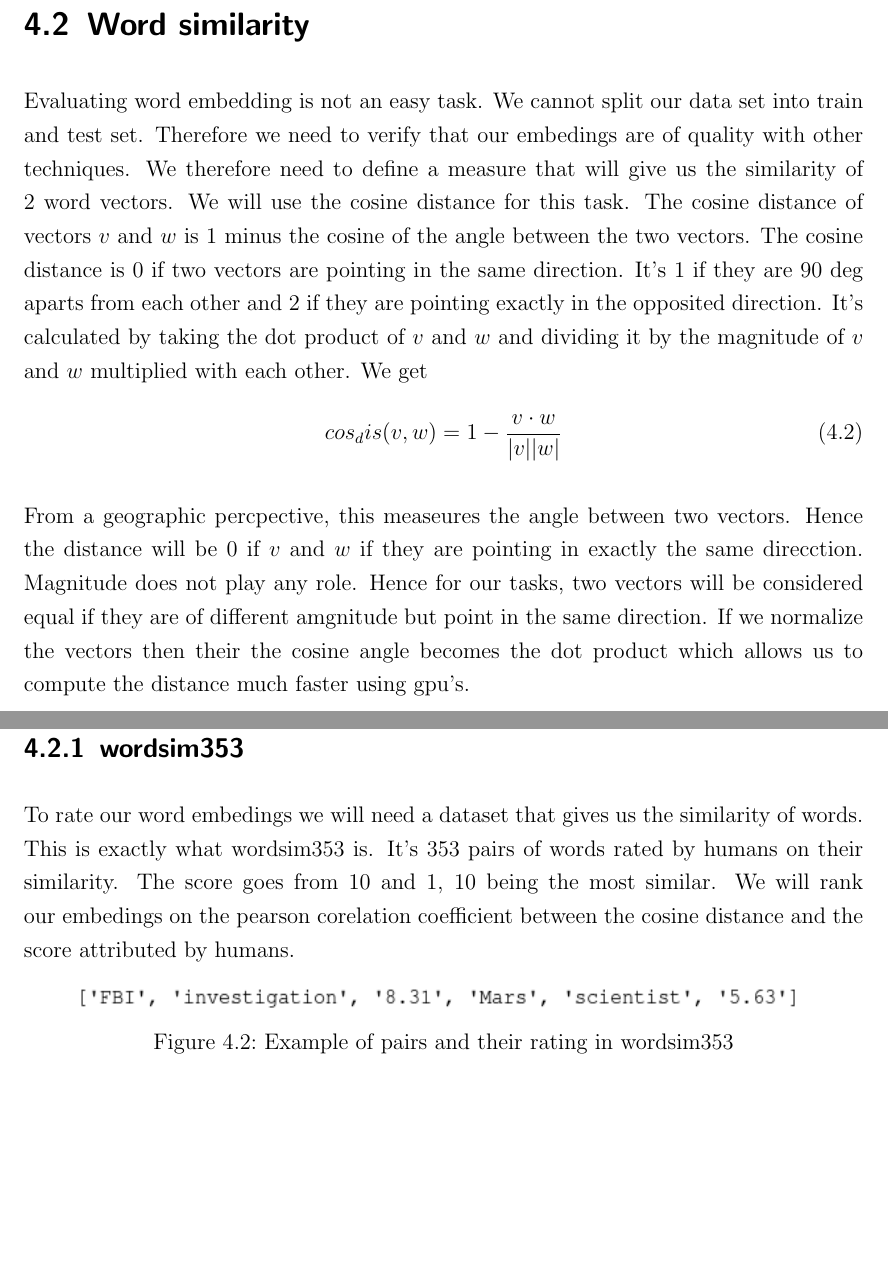
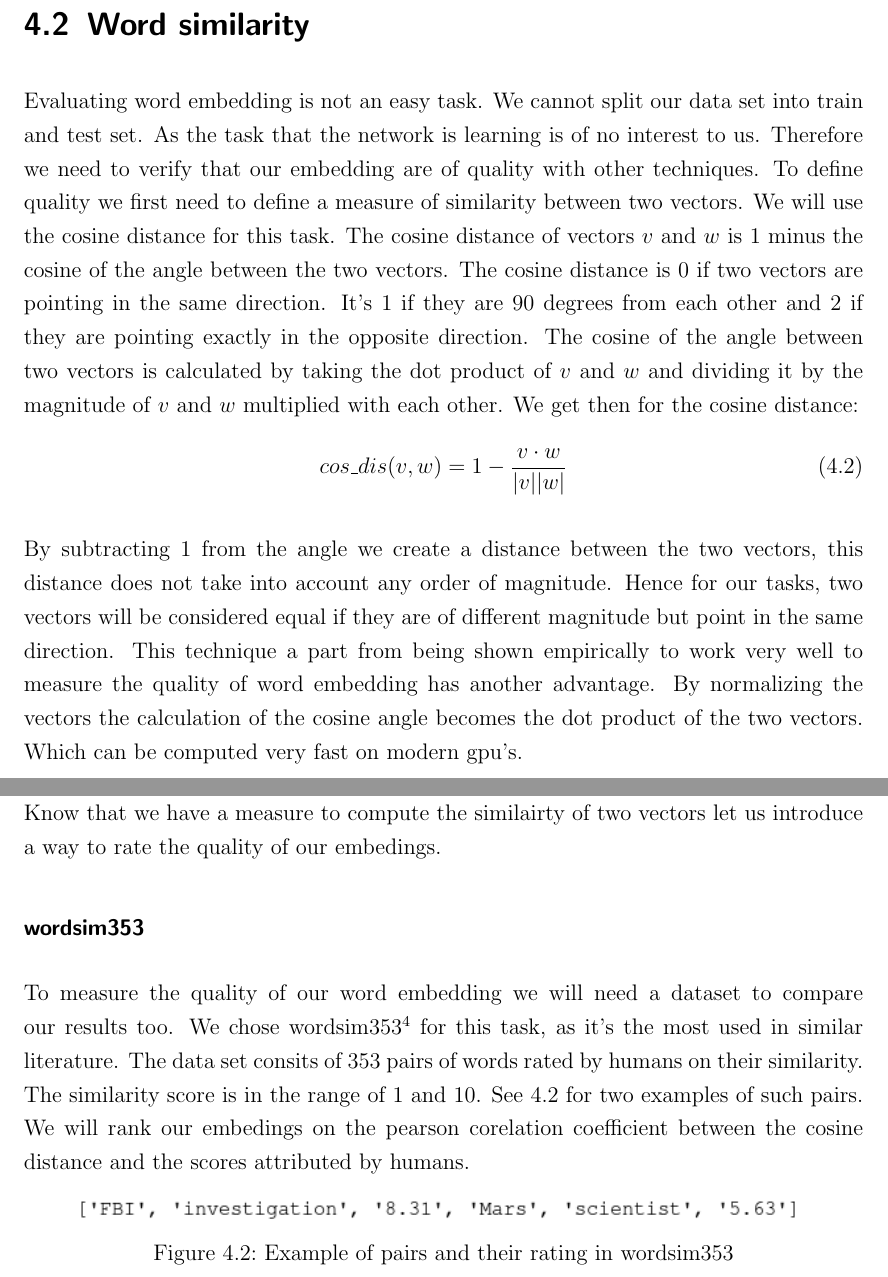
Before and after one commit to c3dric373/bachelorThesis, a LaTeX thesis (thesis_template/thesis.tex, which reads thesis_template/chapters/results.tex): two parts of pages 26 and 27 of 40, joined at a grey line, cut so that both start at the same text, the shorter picture padded with empty space. Compiled offline with pdfLaTeX.

Commit message:
wordsim updated

```diff
--- a/thesis_template/chapters/results.tex
+++ b/thesis_template/chapters/results.tex
@@ -71,22 +71,24 @@ Size of Dataset    & 16 mio & 15mio & 11 mio & 8mio & 4 mio \\ \hline
 We also applied a threshold in the lower bound, we deleted every word that did not appear more than 5 times in our dataset. We got this tecnique from gensim \cite{gensim}, that introduced this parameter into their training. This is a good technique because of two reasons: first certain words of our data sets do not appear in a common lexicon (twigleg, melqu), or words from a foreign language (gastarbeiter), or names and acronyms. Secondly a word that only appears one time in our dataset will be very dependent on it's original initialization as it will only be updated with it's context pairs. Therefore we applied this technique. It should in theory, such as subsampling, improve the accuracy and  decrease computation time.
 
 \section{Word similarity}
-Evaluating word embedding is not an easy task. We cannot split our data set into train and test set. Therefore we need to verify that our embedings are of quality with other techniques. We therefore need to define a measure that will give us the similarity of 2 word vectors. We will use the cosine distance for this task. The cosine distance of vectors $v$ and $w$ is 1 minus the cosine of the angle between the two vectors. The cosine distance is 0 if two vectors are pointing in the same direction. It's 1 if they are 90 deg aparts from each other and 2 if they are pointing exactly in the opposited direction. It's calculated by taking the dot product of $v$ and $w$ and dividing it by the magnitude of $v$ and $w$ multiplied with each other. We get
+Evaluating word embedding is not an easy task. We cannot split our data set into train and test set. As the task that the network is learning is of no interest to us. Therefore we need to verify that our embedding are of quality with other techniques. To define quality we first need to define a measure of similarity between two vectors. We will use the cosine distance for this task. The cosine distance of vectors $v$ and $w$ is 1 minus the cosine of the angle between the two vectors. The cosine distance is 0 if two vectors are pointing in the same direction. It's 1 if they are 90 degrees from each other and 2 if they are pointing exactly in the opposite direction. The cosine of the angle between two vectors is calculated by taking the dot product of $v$ and $w$ and dividing it by the magnitude of $v$ and $w$ multiplied with each other. We get then for the cosine distance:
 \begin{equation}
-cos_dis(v,w) =1 - \frac{v \cdot w}{|v| |w|}
+cos\_dis(v,w) =1 - \frac{v \cdot w}{|v| |w|}
 \end{equation}
 
-From a geographic percpective, this measeures the angle between two vectors. Hence the distance will be 0 if $v$ and $w$  if they are pointing in exactly the same direcction. Magnitude does not play any role. Hence for our tasks, two vectors will be considered equal if they are of different amgnitude but point in the same direction.
-If we normalize the vectors then their the cosine angle becomes the dot product which allows us to compute the distance much faster using gpu's.
+By subtracting 1 from the angle we create a distance between the two vectors, this distance does not take into account any order of magnitude.  Hence for our tasks, two vectors will be considered equal if they are of different magnitude but point in the same direction.
+This technique a part from being shown empirically to work very well to measure the quality of word embedding has another advantage. By normalizing the vectors the calculation of the cosine angle becomes the dot product of the two vectors. Which can be computed very fast on modern gpu's.
+
+Know that we have a measure to compute the similairty of two vectors let us introduce a way to rate the quality of our embedings.
 
 
-\subsection{wordsim353}
-To rate our word embedings we will need a dataset that gives us the similarity of words. This is exactly what wordsim353 is. It's 353 pairs of words rated by humans on their similarity. The score goes from 10 and 1, 10 being the most similar. We will rank our embedings on the pearson corelation coefficient between the cosine distance and the score attributed by humans.
+\subsubsection{wordsim353}
+To measure the quality of our word embedding we will need a dataset to compare our results too. We chose  wordsim353\footnote{wordsim353} for this task, as it's the most used in similar literature. The data set consits of 353 pairs of words rated by humans on their similarity. The similarity score is in the range of 1 and 10. See \ref{fig:ws353_ex} for two examples of such pairs. We will rank our embedings on the pearson corelation coefficient between the cosine distance and the scores attributed by humans.
 \begin{figure}[ht]
     \centering
 			\includegraphics[scale=0.7]{images/wordsim353_example}
     \caption{Example of pairs and their rating in wordsim353}
-    \label{fig:efficient}
+    \label{fig:ws353_ex}
 \end{figure}
 
 \section{Configuration of the network}
```
